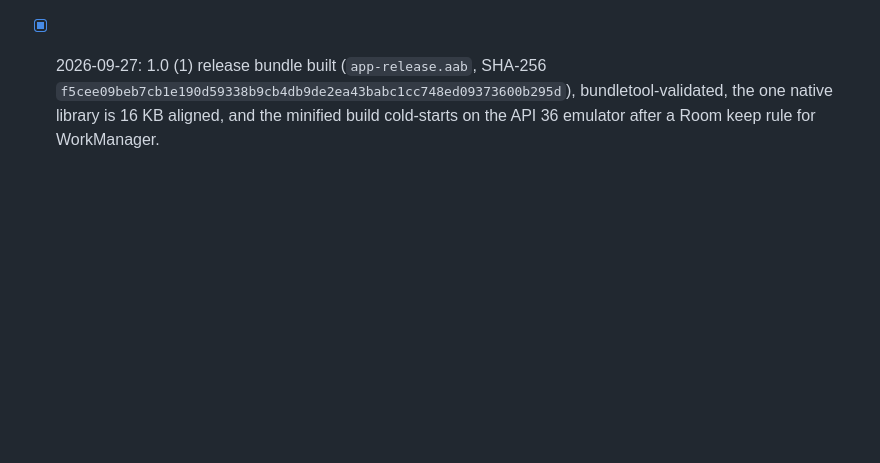
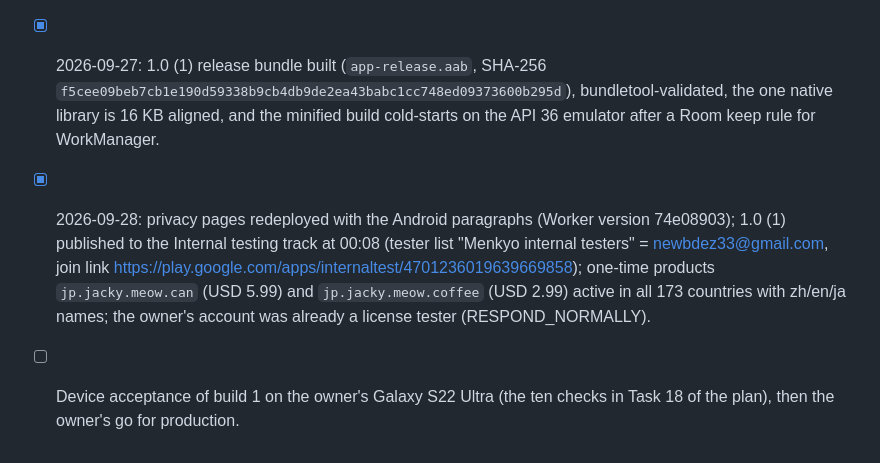
Before and after one commit to newbdez33/meow, a Markdown page: TODO.md, the part around the change. GitHub-like rendering; blank space fills up the shorter version.

```diff
--- a/TODO.md
+++ b/TODO.md
@@ -231,3 +231,13 @@ Goal: the same app on Google Play as `jp.jacky.meow`. Design in
       `f5cee09beb7cb1e190d59338b9cb4db9de2ea43babc1cc748ed09373600b295d`), bundletool-validated, the
       one native library is 16 KB aligned, and the minified build cold-starts
       on the API 36 emulator after a Room keep rule for WorkManager.
+- [x] 2026-09-28: privacy pages redeployed with the Android paragraphs
+      (Worker version 74e08903); 1.0 (1) published to the Internal testing
+      track at 00:08 (tester list "Menkyo internal testers" =
+      newbdez33@gmail.com, join link
+      https://play.google.com/apps/internaltest/4701236019639669858); one-time
+      products `jp.jacky.meow.can` (USD 5.99) and `jp.jacky.meow.coffee`
+      (USD 2.99) active in all 173 countries with zh/en/ja names; the owner's
+      account was already a license tester (RESPOND_NORMALLY).
+- [ ] Device acceptance of build 1 on the owner's Galaxy S22 Ultra (the ten
+      checks in Task 18 of the plan), then the owner's go for production.
```
Also changed, not shown: android/README.md (+1 -1 lines).
